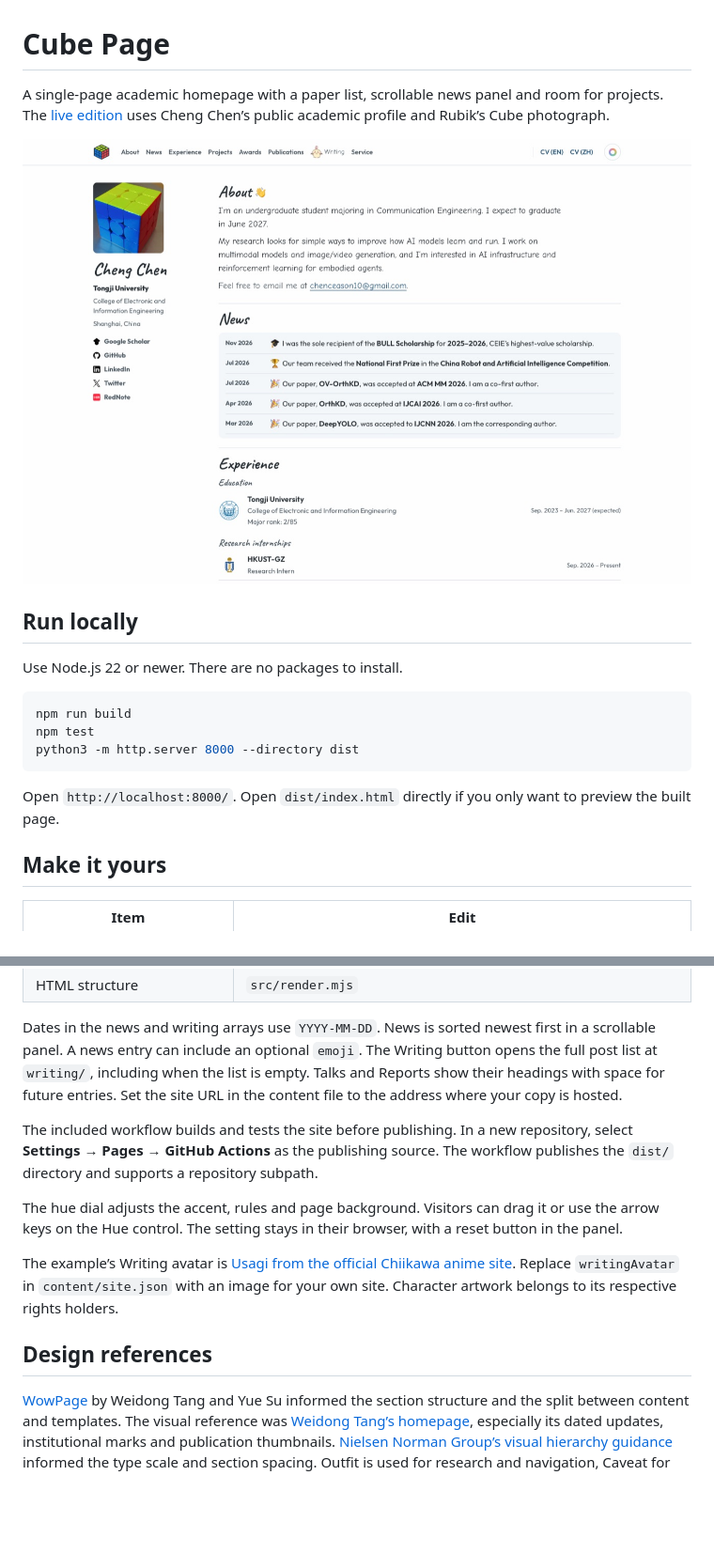
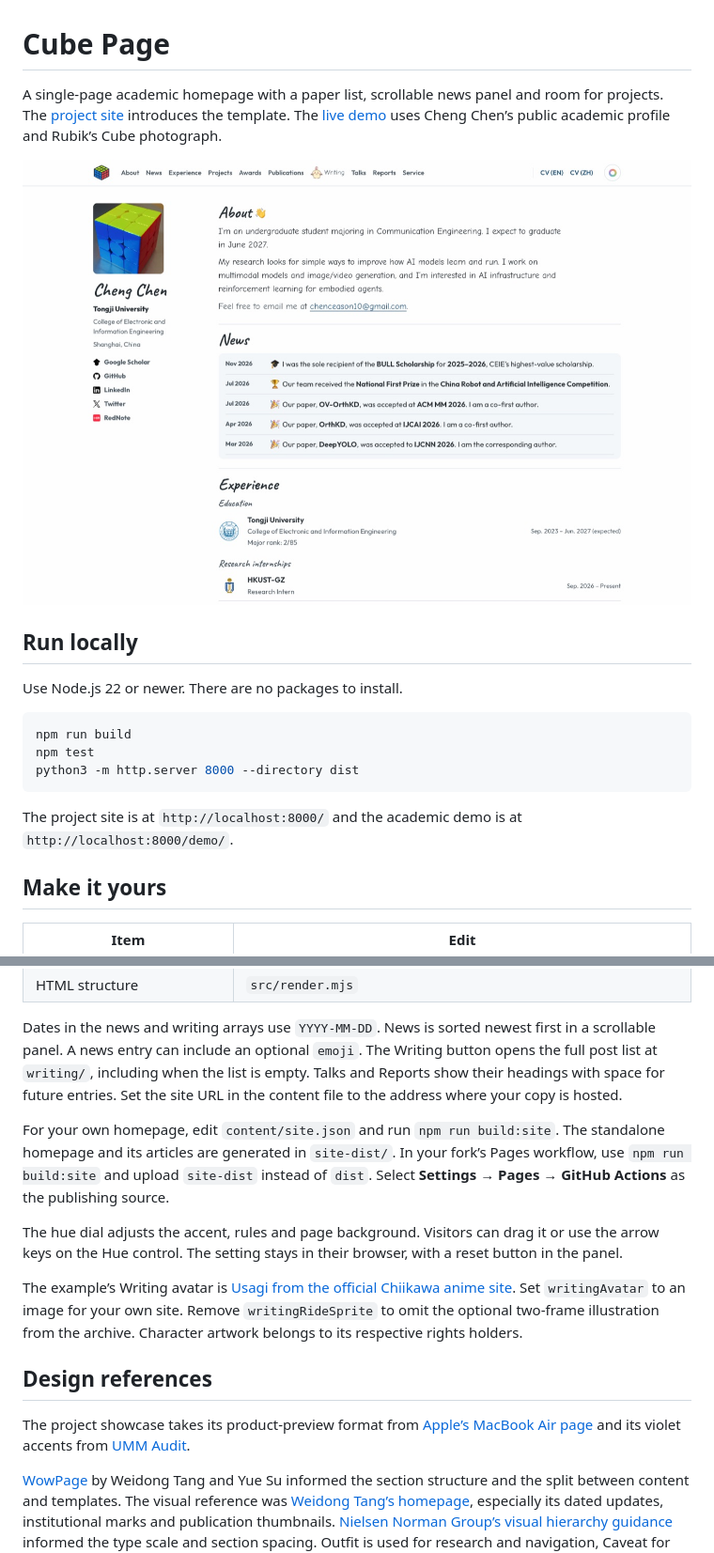
Before and after one commit to ceasonen/cube_page, a Markdown page: README.md, 2 parts joined by grey strips. Shown at 94% size. GitHub-like rendering; pictures changed too: docs/preview.jpg; blank space fills up the shorter version.

Commit message:
Build a dedicated Cube Page product showcase

````diff
--- a/README.md
+++ b/README.md
@@ -1,6 +1,6 @@
 # Cube Page
 
-A single-page academic homepage with a paper list, scrollable news panel and room for projects. The [live edition](https://ceasonen.github.io/cube_page/) uses Cheng Chen’s public academic profile and Rubik’s Cube photograph.
+A single-page academic homepage with a paper list, scrollable news panel and room for projects. The [project site](https://ceasonen.github.io/cube_page/) introduces the template. The [live demo](https://ceasonen.github.io/cube_page/demo/) uses Cheng Chen’s public academic profile and Rubik’s Cube photograph.
 
 ![Desktop preview showing the profile, introduction, news, and experience](docs/preview.jpg)
 
@@ -14,7 +14,7 @@ npm test
 python3 -m http.server 8000 --directory dist
 ```
 
-Open `http://localhost:8000/`. Open `dist/index.html` directly if you only want to preview the built page.
+The project site is at `http://localhost:8000/` and the academic demo is at `http://localhost:8000/demo/`.
 
 ## Make it yours
 
@@ -29,13 +29,15 @@ Open `http://localhost:8000/`. Open `dist/index.html` directly if you only want
 
 Dates in the news and writing arrays use `YYYY-MM-DD`. News is sorted newest first in a scrollable panel. A news entry can include an optional `emoji`. The Writing button opens the full post list at `writing/`, including when the list is empty. Talks and Reports show their headings with space for future entries. Set the site URL in the content file to the address where your copy is hosted.
 
-The included workflow builds and tests the site before publishing. In a new repository, select **Settings → Pages → GitHub Actions** as the publishing source. The workflow publishes the `dist/` directory and supports a repository subpath.
+For your own homepage, edit `content/site.json` and run `npm run build:site`. The standalone homepage and its articles are generated in `site-dist/`. In your fork’s Pages workflow, use `npm run build:site` and upload `site-dist` instead of `dist`. Select **Settings → Pages → GitHub Actions** as the publishing source.
 
 The hue dial adjusts the accent, rules and page background. Visitors can drag it or use the arrow keys on the Hue control. The setting stays in their browser, with a reset button in the panel.
 
-The example’s Writing avatar is [Usagi from the official Chiikawa anime site](https://www.anime-chiikawa.jp/). Replace `writingAvatar` in `content/site.json` with an image for your own site. Character artwork belongs to its respective rights holders.
+The example’s Writing avatar is [Usagi from the official Chiikawa anime site](https://www.anime-chiikawa.jp/). Set `writingAvatar` to an image for your own site. Remove `writingRideSprite` to omit the optional two-frame illustration from the archive. Character artwork belongs to its respective rights holders.
 
 ## Design references
+
+The project showcase takes its product-preview format from [Apple’s MacBook Air page](https://www.apple.com/macbook-air/) and its violet accents from [UMM Audit](https://ceasonen.github.io/umm_audit/).
 
 [WowPage](https://github.com/WD7ang/WowPage) by Weidong Tang and Yue Su informed the section structure and the split between content and templates. The visual reference was [Weidong Tang’s homepage](https://wd7ang.github.io/), especially its dated updates, institutional marks and publication thumbnails. [Nielsen Norman Group’s visual hierarchy guidance](https://www.nngroup.com/articles/visual-hierarchy-ux-definition/) informed the type scale and section spacing. Outfit is used for research and navigation, Caveat for the name and section headings, and Comic Neue for the introduction. The prose uses a constrained measure following the [W3C guidance on reflow and readability](https://www.w3.org/WAI/WCAG22/Understanding/visual-presentation).
 
````
Also changed, not shown: docs/preview-mobile.jpg (added), public/images/writing/usagi-ride.png (added), 9 other files.
